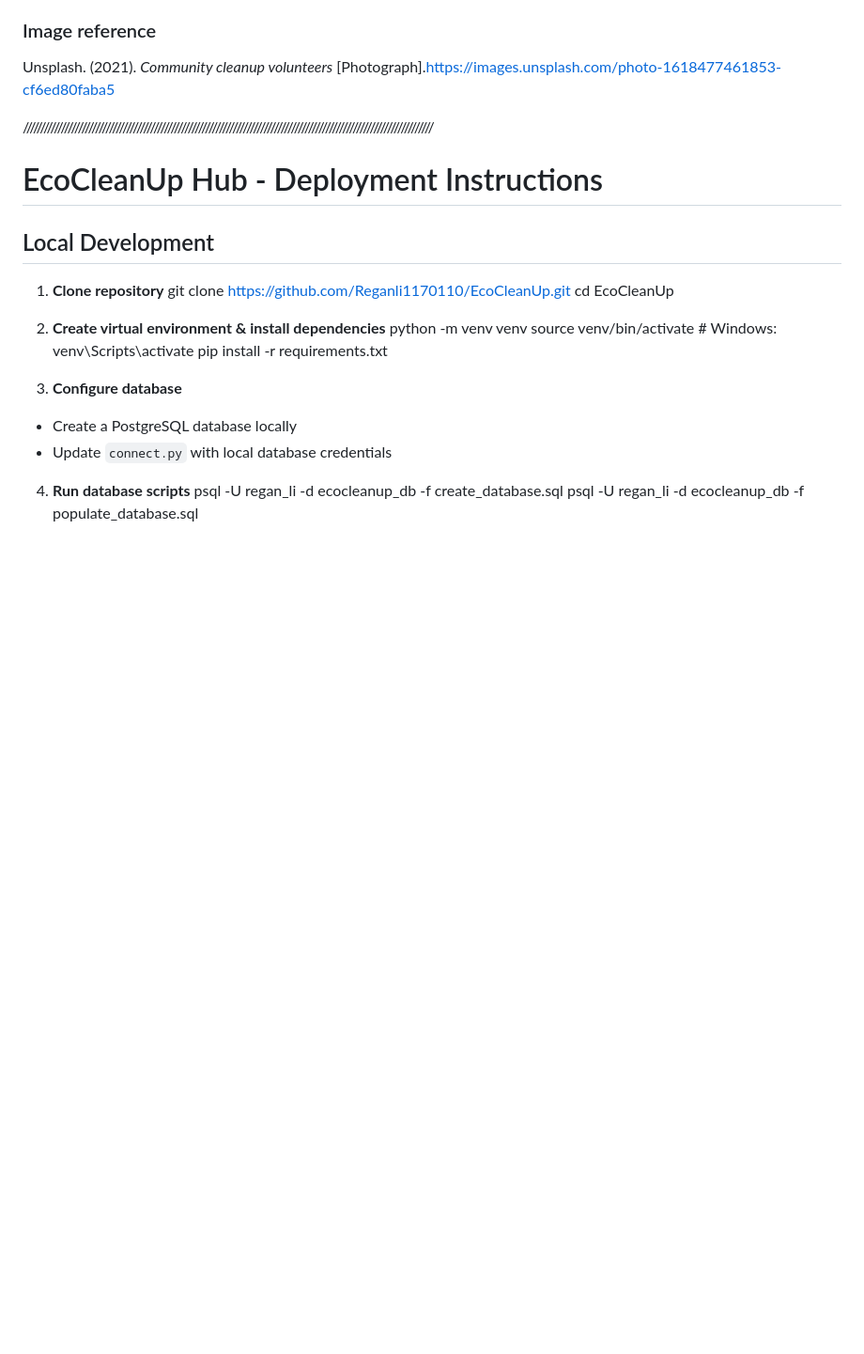
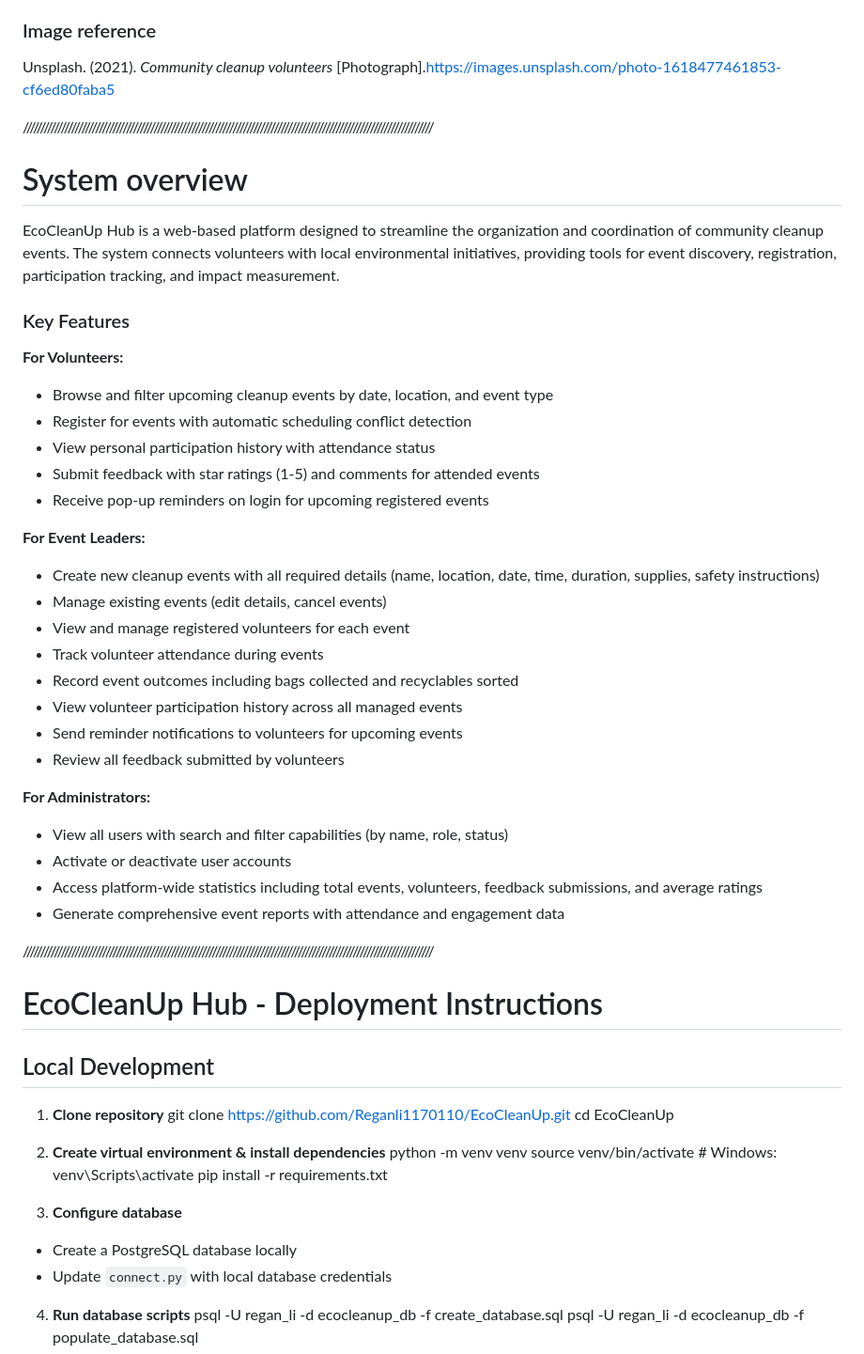
Before and after one commit to ReganLi1170110/EcoCleanUp, a Markdown page: readme.md, the part around the change. Shown at 94% size. Drawn GitHub-style; blank space fills up the shorter version.

```diff
--- a/readme.md
+++ b/readme.md
@@ -31,8 +31,35 @@ Unsplash. (2021). *Community cleanup volunteers* [Photograph].https://images.uns
 
 ///////////////////////////////////////////////////////////////////////////////////////////////////////////////////////
 
+# System overview
+EcoCleanUp Hub is a web-based platform designed to streamline the organization and coordination of community cleanup events. The system connects volunteers with local environmental initiatives, providing tools for event discovery, registration, participation tracking, and impact measurement.
 
+### Key Features
 
+**For Volunteers:**
+- Browse and filter upcoming cleanup events by date, location, and event type
+- Register for events with automatic scheduling conflict detection
+- View personal participation history with attendance status
+- Submit feedback with star ratings (1-5) and comments for attended events
+- Receive pop-up reminders on login for upcoming registered events
+
+**For Event Leaders:**
+- Create new cleanup events with all required details (name, location, date, time, duration, supplies, safety instructions)
+- Manage existing events (edit details, cancel events)
+- View and manage registered volunteers for each event
+- Track volunteer attendance during events
+- Record event outcomes including bags collected and recyclables sorted
+- View volunteer participation history across all managed events
+- Send reminder notifications to volunteers for upcoming events
+- Review all feedback submitted by volunteers
+
+**For Administrators:**
+- View all users with search and filter capabilities (by name, role, status)
+- Activate or deactivate user accounts
+- Access platform-wide statistics including total events, volunteers, feedback submissions, and average ratings
+- Generate comprehensive event reports with attendance and engagement data
+
+///////////////////////////////////////////////////////////////////////////////////////////////////////////////////////
 
 # EcoCleanUp Hub - Deployment Instructions
 
```
